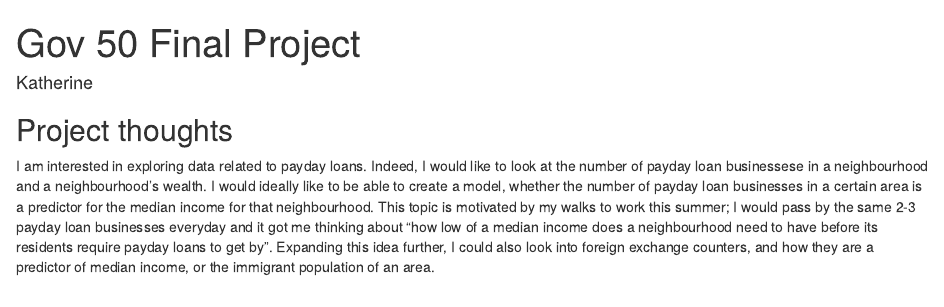
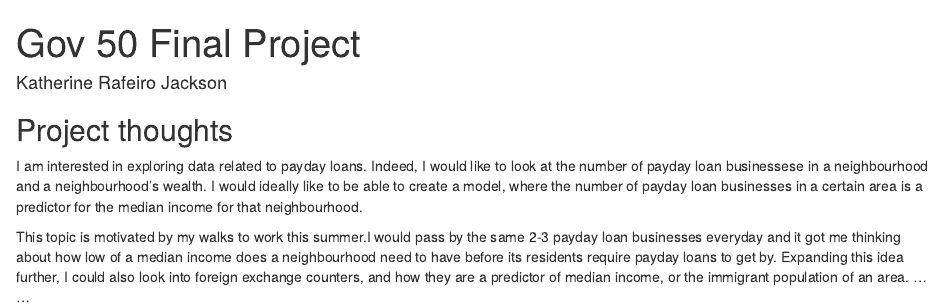
Before and after one commit to katherine-jackson/final-project-gov50-f22, an R Markdown document (index.Rmd): the page in a window 1100 px wide, from its top. Rendered offline with R 4.5, knitr and Pandoc, with nearby package versions; drawn as R Markdown's standard HTML page in place of the format the file asks for.

Commit message:
Milestone 1 - v3

```diff
--- a/index.Rmd
+++ b/index.Rmd
@@ -1,6 +1,6 @@
 ---
 title: "Gov 50 Final Project"
-author: "Katherine"
+author: "Katherine Rafeiro Jackson"
 description: "My final project"
 output:
   distill::distill_article:
@@ -11,4 +11,8 @@ output:
 
 ## Project thoughts
 
-I am interested in exploring data related to payday loans. Indeed, I would like to look at the number of payday loan businessese in a neighbourhood and a neighbourhood's wealth. I would ideally like to be able to create a model, whether the number of payday loan businesses in a certain area is a predictor for the median income for that neighbourhood. This topic is motivated by my walks to work this summer; I would pass by the same 2-3 payday loan businesses everyday and it got me thinking about "how low of a median income does a neighbourhood need to have before its residents require payday loans to get by". Expanding this idea further, I could also look into foreign exchange counters, and how they are a predictor of median income, or the immigrant population of an area.
+I am interested in exploring data related to payday loans. Indeed, I would like to look at the number of payday loan businessese in a neighbourhood and a neighbourhood's wealth. I would ideally like to be able to create a model, where the number of payday loan businesses in a certain area is a predictor for the median income for that neighbourhood.
+
+This topic is motivated by my walks to work this summer.I would pass by the same 2-3 payday loan businesses everyday and it got me thinking about how low of a median income does a neighbourhood need to have before its residents require payday loans to get by. Expanding this idea further, I could also look into foreign exchange counters, and how they are a predictor of median income, or the immigrant population of an area.
+...
+...
```
